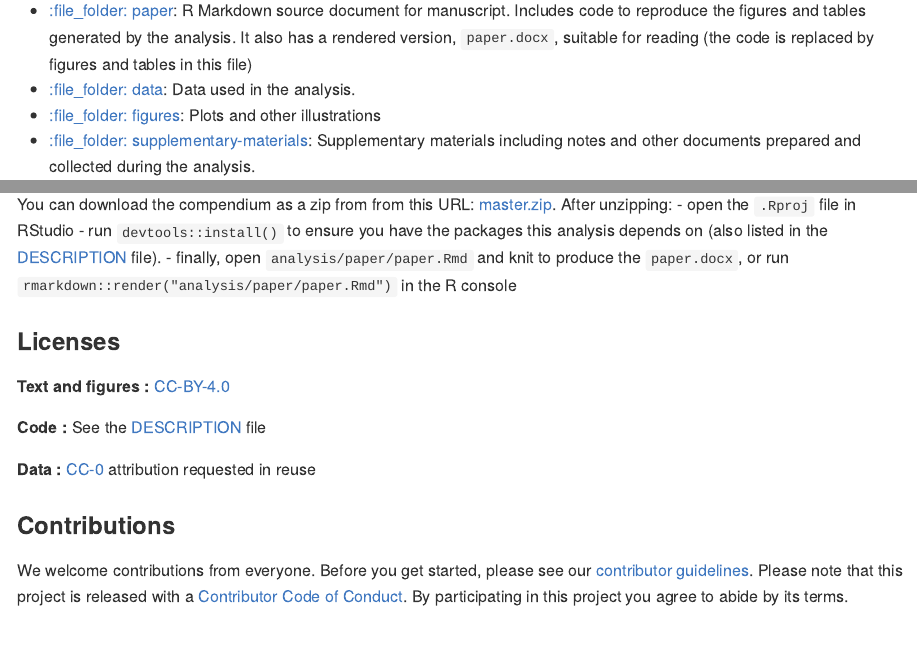
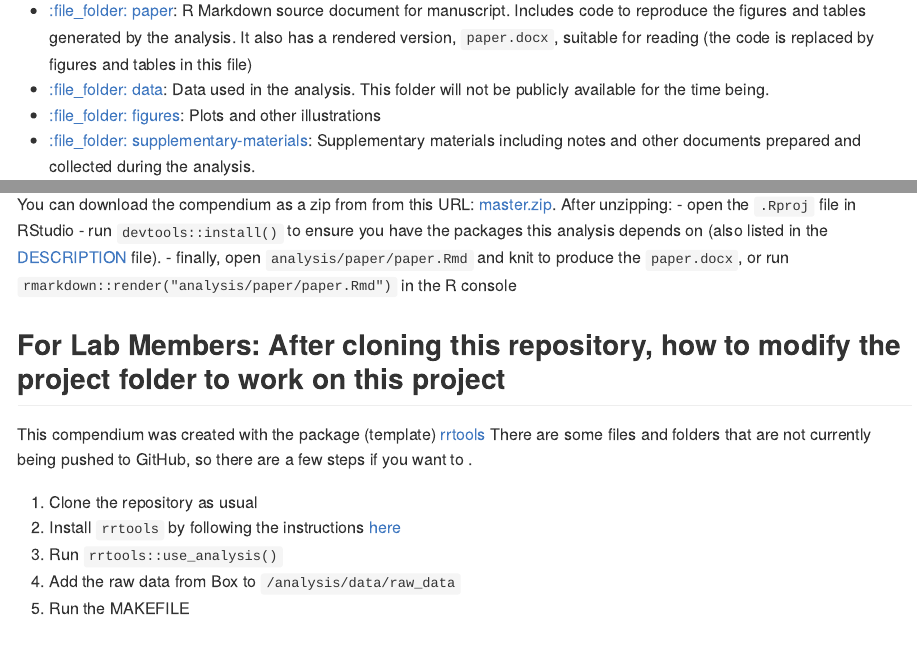
Before and after one commit to e-mcbride/covid19.commuting, an R Markdown document (README.Rmd): the page in a window 1100 px wide, from 580 px down, and a second part further down, joined at a grey line. The pictures show the output file README.md that the author committed with the source, drawn offline in the style of GitHub; badge pictures from the web are left out.

Commit message:
Added instructions for cloning this repo to work on this project

```diff
--- a/README.Rmd
+++ b/README.Rmd
@@ -42,7 +42,7 @@ The **analysis** directory contains:
     generated by the analysis. It also has a rendered version,
     `paper.docx`, suitable for reading (the code is replaced by figures
     and tables in this file)
-  - [:file\_folder: data](/analysis/data): Data used in the analysis.
+  - [:file\_folder: data](/analysis/data): Data used in the analysis. This folder will not be publicly available for the time being.
   - [:file\_folder: figures](/analysis/figures): Plots and other
     illustrations
   - [:file\_folder:
@@ -64,6 +64,16 @@ You can download the compendium as a zip from from this URL:
 [DESCRIPTION](/DESCRIPTION) file).
 - finally, open `analysis/paper/paper.Rmd` and knit to produce the `paper.docx`, or run `rmarkdown::render("analysis/paper/paper.Rmd")` in the R console
 
+## For Lab Members: After cloning this repository, how to modify the project folder to work on this project
+
+This compendium was created with the package (template) [rrtools](https://github.com/benmarwick/rrtools) There are some files and folders that are not currently being pushed to GitHub, so there are a few steps if you want to .
+
+1. Clone the repository as usual
+2. Install `rrtools` by following the instructions [here](https://github.com/benmarwick/rrtools)
+3. Run `rrtools::use_analysis()`
+4. Add the raw data from Box to `/analysis/data/raw_data`
+5. Run the MAKEFILE
+
 ### Licenses
 
 **Text and figures :**  [CC-BY-4.0](http://creativecommons.org/licenses/by/4.0/)
```
Also changed, not shown: README.md.
